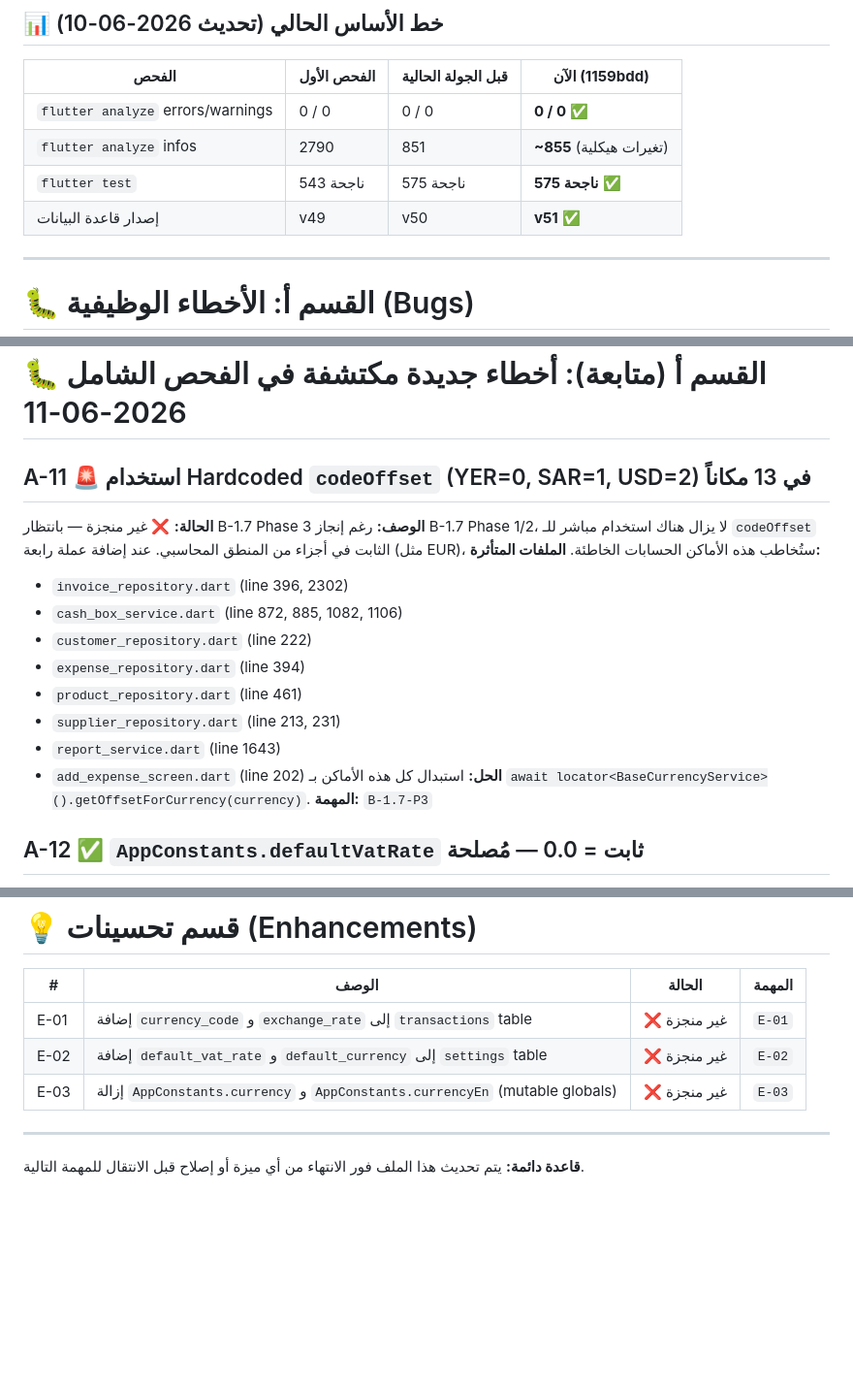
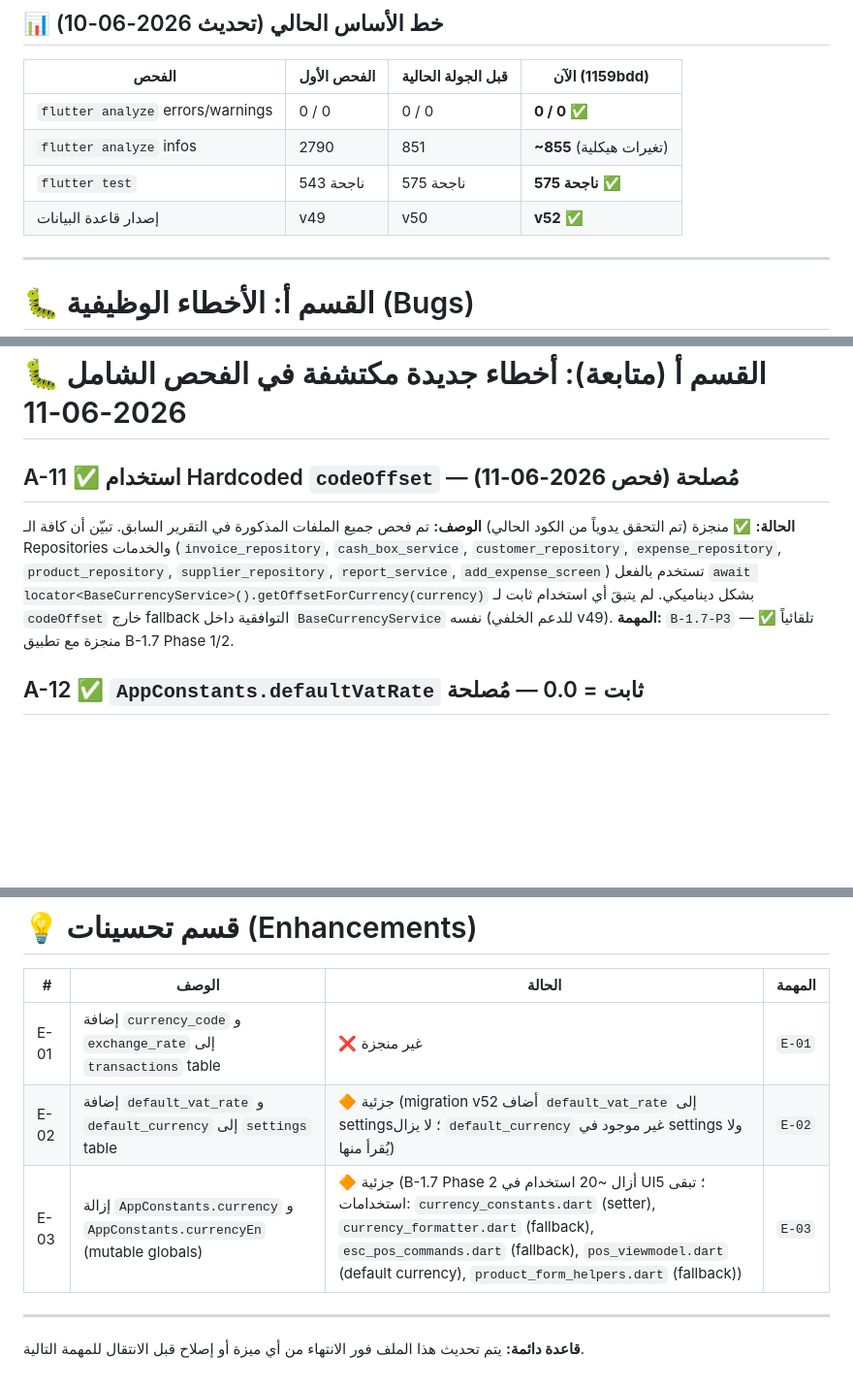
Before and after one commit to Nagmix/FirstProAccounting, a Markdown page: docs/audit_report.md, 3 parts joined by grey strips. Shown at 97% size. GitHub-like rendering; blank space fills up the shorter version.

Commit message:
docs(audit): Update audit report for A-12, A-11, E-02, E-03
- Mark A-12 (VAT configurability) as completed with C-03 commit
- Mark A-11 (hardcoded codeOffset) as completed after manual code verification
- Update E-02/E-03 status to partial after migration v52 and B-1.7 Phase 2
- Update DB baseline to v52

```diff
--- a/docs/audit_report.md
+++ b/docs/audit_report.md
@@ -23,7 +23,7 @@
 | `flutter analyze` errors/warnings | 0 / 0 | 0 / 0 | **0 / 0** ✅ |
 | `flutter analyze` infos | 2790 | 851 | **~855** (تغيرات هيكلية) |
 | `flutter test` | 543 ناجحة | 575 ناجحة | **575 ناجحة** ✅ |
-| إصدار قاعدة البيانات | v49 | v50 | **v51** ✅ |
+| إصدار قاعدة البيانات | v49 | v50 | **v52** ✅ |
 
 ---
 
@@ -104,20 +104,10 @@
 
 # 🐛 القسم أ (متابعة): أخطاء جديدة مكتشفة في الفحص الشامل 2026-06-11
 
-## A-11 🚨 استخدام Hardcoded `codeOffset` (YER=0, SAR=1, USD=2) في 13 مكاناً
-**الحالة:** ❌ غير منجزة — بانتظار B-1.7 Phase 3
-**الوصف:** رغم إنجاز B-1.7 Phase 1/2، لا يزال هناك استخدام مباشر للـ `codeOffset` الثابت في أجزاء من المنطق المحاسبي. عند إضافة عملة رابعة (مثل EUR)، ستُخاطب هذه الأماكن الحسابات الخاطئة.
-**الملفات المتأثرة:**
-- `invoice_repository.dart` (line 396, 2302)
-- `cash_box_service.dart` (line 872, 885, 1082, 1106)
-- `customer_repository.dart` (line 222)
-- `expense_repository.dart` (line 394)
-- `product_repository.dart` (line 461)
-- `supplier_repository.dart` (line 213, 231)
-- `report_service.dart` (line 1643)
-- `add_expense_screen.dart` (line 202)
-**الحل:** استبدال كل هذه الأماكن بـ `await locator<BaseCurrencyService>().getOffsetForCurrency(currency)`.
-**المهمة:** `B-1.7-P3`
+## A-11 ✅ استخدام Hardcoded `codeOffset` — **مُصلحة (فحص 2026-06-11)**
+**الحالة:** ✅ منجزة (تم التحقق يدوياً من الكود الحالي)
+**الوصف:** تم فحص جميع الملفات المذكورة في التقرير السابق. تبيّن أن كافة الـ Repositories والخدمات (`invoice_repository`, `cash_box_service`, `customer_repository`, `expense_repository`, `product_repository`, `supplier_repository`, `report_service`, `add_expense_screen`) تستخدم بالفعل `await locator<BaseCurrencyService>().getOffsetForCurrency(currency)` بشكل ديناميكي. لم يتبقَ أي استخدام ثابت لـ `codeOffset` خارج fallback التوافقية داخل `BaseCurrencyService` نفسه (للدعم الخلفي v49).
+**المهمة:** `B-1.7-P3` — ✅ تلقائياً منجزة مع تطبيق B-1.7 Phase 1/2.
 
 ## A-12 ✅ `AppConstants.defaultVatRate` ثابت = 0.0 — **مُصلحة**
 **الحالة:** ✅ منجزة (commit `TBD`)
@@ -142,8 +132,8 @@
 | # | الوصف | الحالة | المهمة |
 |---|---|---|---|
 | E-01 | إضافة `currency_code` و `exchange_rate` إلى `transactions` table | ❌ غير منجزة | `E-01` |
-| E-02 | إضافة `default_vat_rate` و `default_currency` إلى `settings` table | ❌ غير منجزة | `E-02` |
-| E-03 | إزالة `AppConstants.currency` و `AppConstants.currencyEn` (mutable globals) | ❌ غير منجزة | `E-03` |
+| E-02 | إضافة `default_vat_rate` و `default_currency` إلى `settings` table | 🔶 جزئية (migration v52 أضاف `default_vat_rate` إلى settings؛ لا يزال `default_currency` غير موجود في settings ولا يُقرأ منها) | `E-02` |
+| E-03 | إزالة `AppConstants.currency` و `AppConstants.currencyEn` (mutable globals) | 🔶 جزئية (B-1.7 Phase 2 أزال ~20 استخدام في UI؛ تبقى 5 استخدامات: `currency_constants.dart` (setter), `currency_formatter.dart` (fallback), `esc_pos_commands.dart` (fallback), `pos_viewmodel.dart` (default currency), `product_form_helpers.dart` (fallback)) | `E-03` |
 
 ---
 **قاعدة دائمة:** يتم تحديث هذا الملف فور الانتهاء من أي ميزة أو إصلاح قبل الانتقال للمهمة التالية.
```
